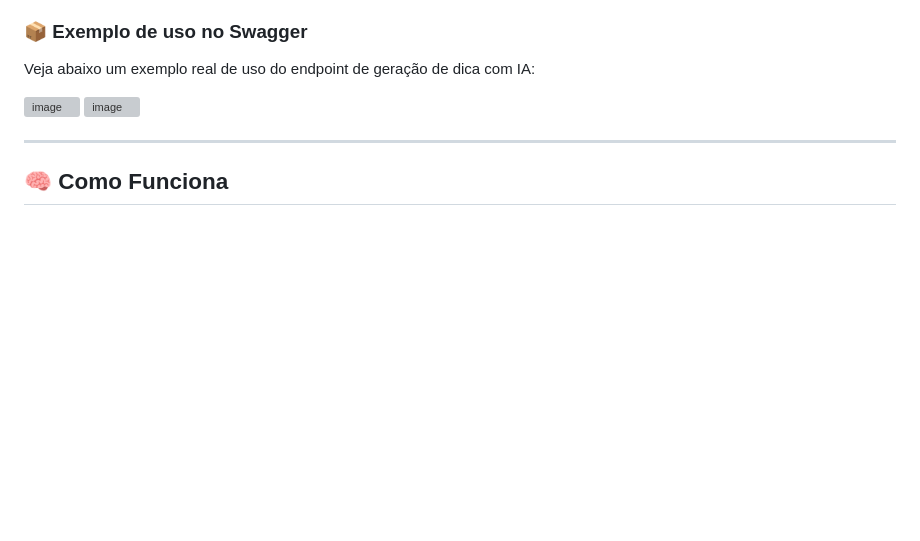
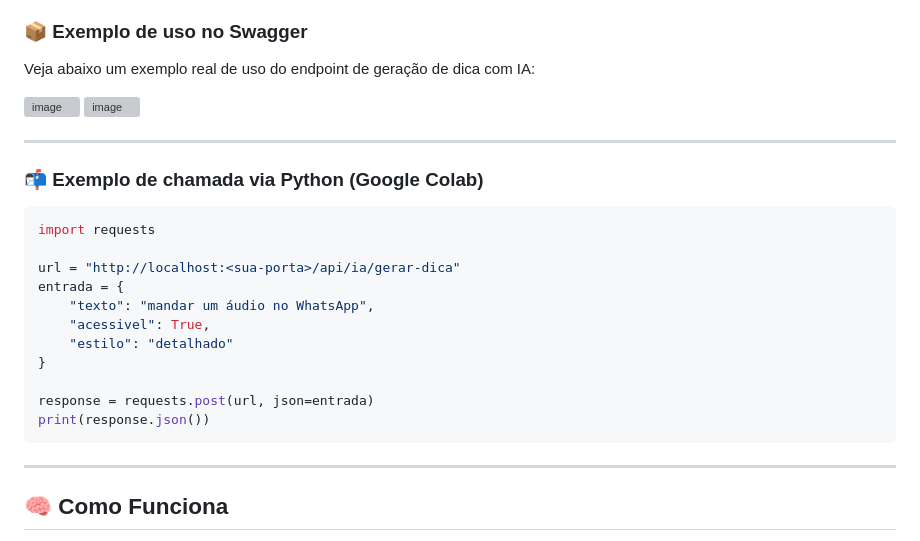
Before and after one commit to maysagoncalves29/imersao-alura2025, a Markdown page: README.md, the part around the change. Rendered like a GitHub page; blank space fills up the shorter version; grey boxes are pictures that could not be loaded.

````diff
--- a/README.md
+++ b/README.md
@@ -75,6 +75,25 @@ Veja abaixo um exemplo real de uso do endpoint de geração de dica com IA:
 ![image](https://github.com/user-attachments/assets/4a681768-cd33-4f3f-8231-dff25704ba22)
 
 ---
+
+### 📬 Exemplo de chamada via Python (Google Colab)
+
+```python
+import requests
+
+url = "http://localhost:<sua-porta>/api/ia/gerar-dica"
+entrada = {
+    "texto": "mandar um áudio no WhatsApp",
+    "acessivel": True,
+    "estilo": "detalhado"
+}
+
+response = requests.post(url, json=entrada)
+print(response.json())
+```
+
+---
+
 ## 🧠 Como Funciona
 
 1. O usuário **digita ou fala** uma dúvida (ex: “como mandar áudio no WhatsApp?”)
````
